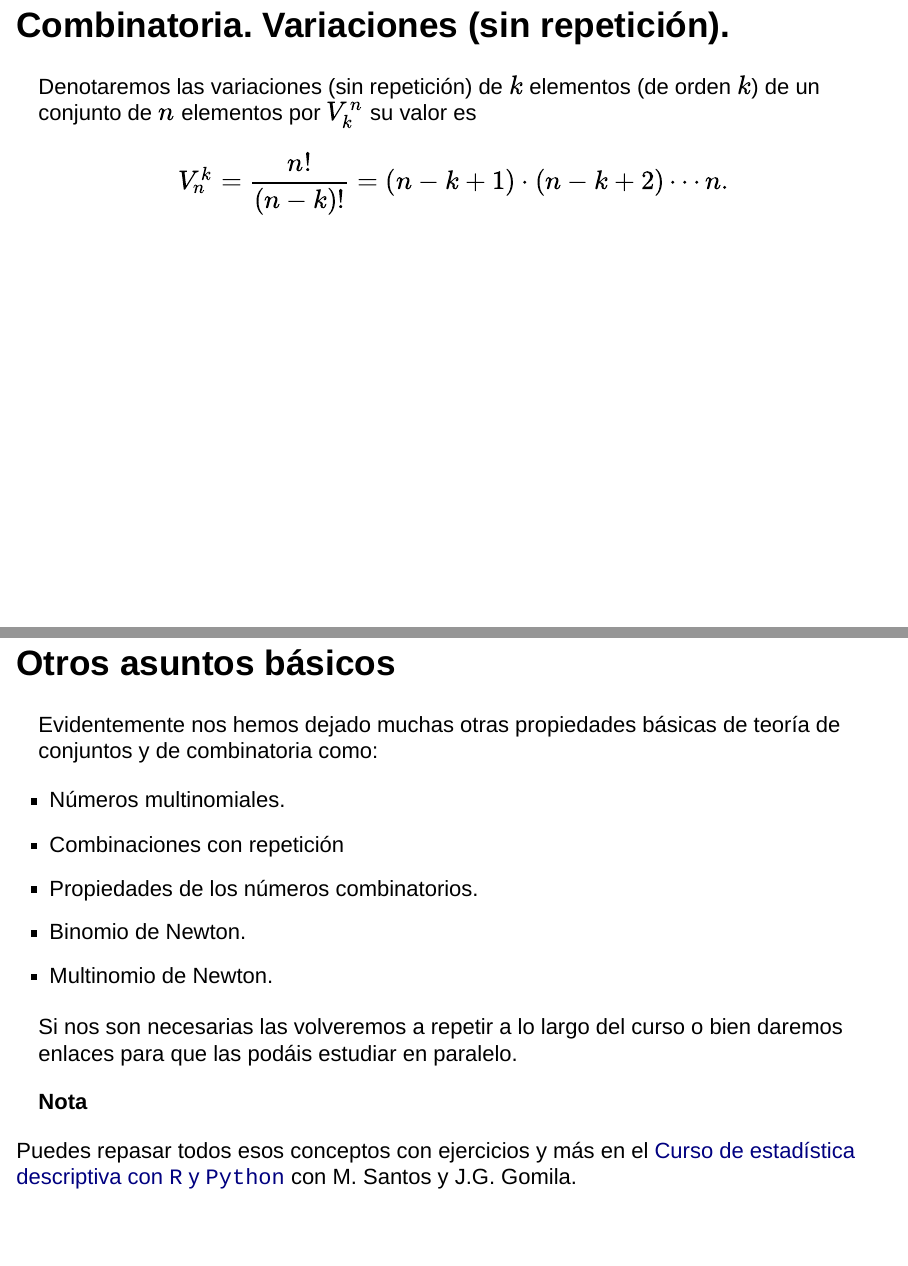
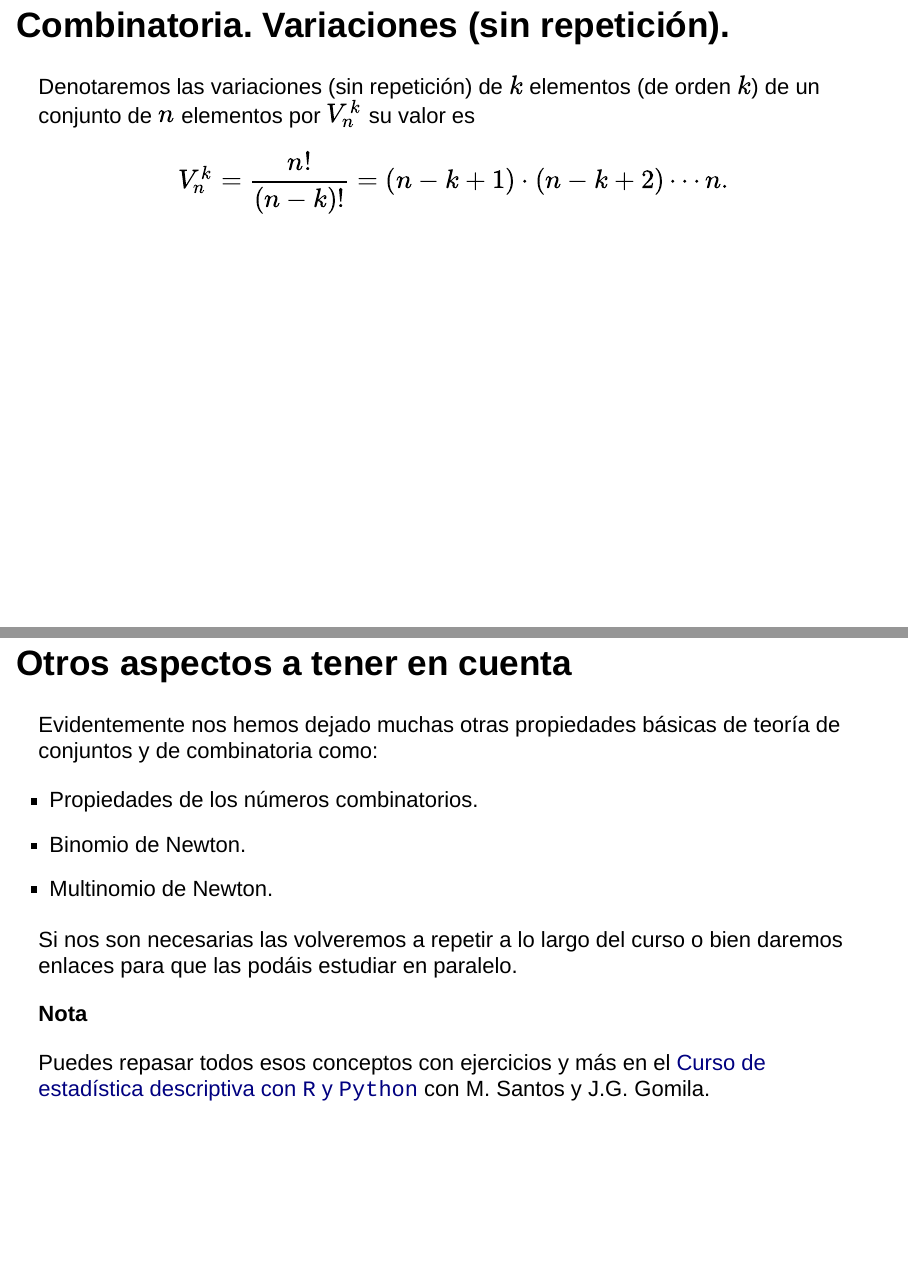
Before and after one commit to joanby/probabilidad, an R Markdown document (teoria/Tema_0_Prerequisitos.Rmd): pages 38 and 50 of 50, joined at a grey line. Rendered offline with R 4.5, knitr and Pandoc, with nearby package versions; drawn as Slidy slides in place of the format the file asks for; common packages that the code uses without loading them are loaded.

Commit message:
actualizo probabilidad

```diff
--- a/teoria/Tema_0_Prerequisitos.Rmd
+++ b/teoria/Tema_0_Prerequisitos.Rmd
@@ -375,7 +374,7 @@ Luego hay seis casos
 
 ## Combinatoria. Variaciones (sin repetición).
 
-Denotaremos las variaciones (sin repetición) de $k$ elementos (de orden $k$) de un conjunto de $n$ elementos por $V^n_k$ su valor es
+Denotaremos las variaciones (sin repetición) de $k$ elementos (de orden $k$) de un conjunto de $n$ elementos por $V_n^k$ su valor es
 
 $$
 V_n^k=\frac{n!}{(n-k)!}=(n-k+1)\cdot (n-k+2)\cdots n.
@@ -518,12 +517,10 @@ $$
 $$
 
 
-## Otros asuntos básicos
+## Otros aspectos a tener en cuenta
 
 Evidentemente nos hemos dejado muchas otras propiedades básicas de teoría de conjuntos y de combinatoria como:
 
-* Números multinomiales.
-* Combinaciones con repetición
 * Propiedades de los números combinatorios.
 * Binomio de Newton.
 * Multinomio de Newton.
@@ -533,4 +530,5 @@ Si nos son necesarias las volveremos a repetir a lo largo del curso o  bien dare
 <div class="exercise">
 **Nota**
 
-Puedes repasar todos esos conceptos con ejercicios y más en el [Curso de estadística descriptiva con `R` y `Python`](https://www.udemy.com/course/estadistica-descriptiva?couponCode=JB_PROMO_OFF) con M. Santos y J.G. Gomila.<div>
+Puedes repasar todos esos conceptos con ejercicios y más en el [Curso de estadística descriptiva con `R` y `Python`](https://www.udemy.com/course/estadistica-descriptiva?couponCode=JB_PROMO_OFF) con M. Santos y J.G. Gomila.
+</div>
```
Also changed, not shown: teoria/Tema_0_Prerequisitos.Rmd (7 more changed lines).
